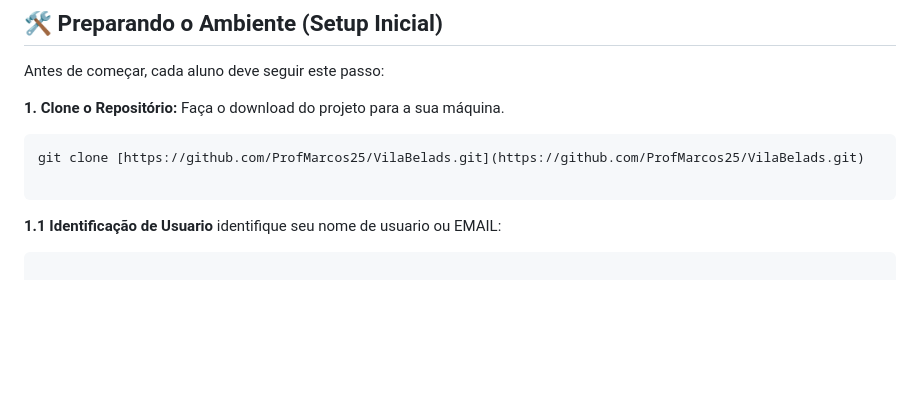
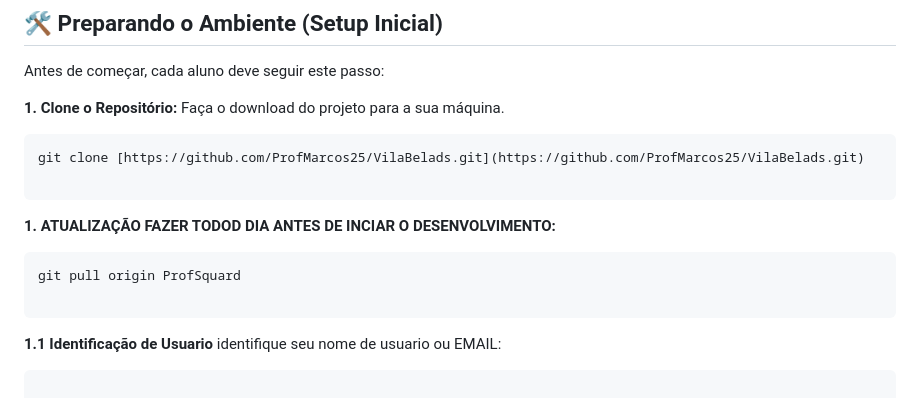
Before and after one commit to ProfMarcos25/VilaBelads, a Markdown page: README.md, the part around one of its changes. Rendered like a GitHub page; blank space fills up the shorter version.

Commit message:
Atualização do README

````diff
--- a/README.md
+++ b/README.md
@@ -37,6 +36,15 @@ Antes de começar, cada aluno deve seguir este passo:
 git clone [https://github.com/ProfMarcos25/VilaBelads.git](https://github.com/ProfMarcos25/VilaBelads.git)
 
 ```
+
+
+**1. ATUALIZAÇÃO FAZER TODOD DIA ANTES DE INCIAR O DESENVOLVIMENTO:**
+
+```bash
+git pull origin ProfSquard
+
+```
+
 
 
 **1.1 Identificação de Usuario** identifique seu nome de usuario ou EMAIL:
````
Also changed, not shown: other parts of README.md (+0 -1 lines).
